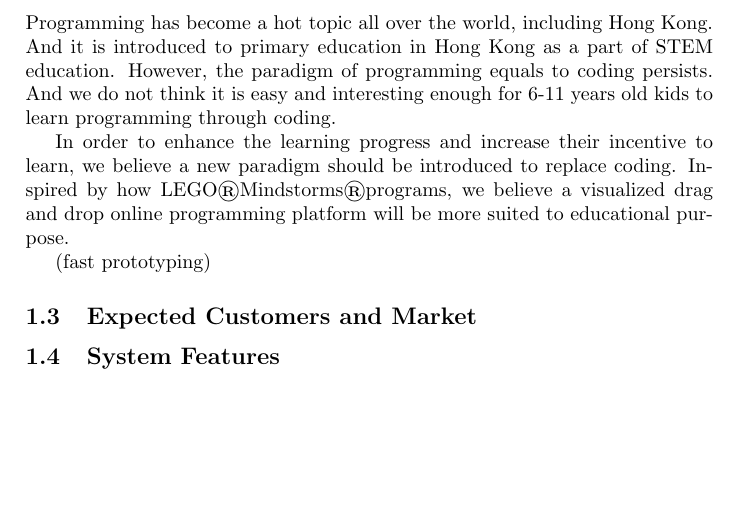
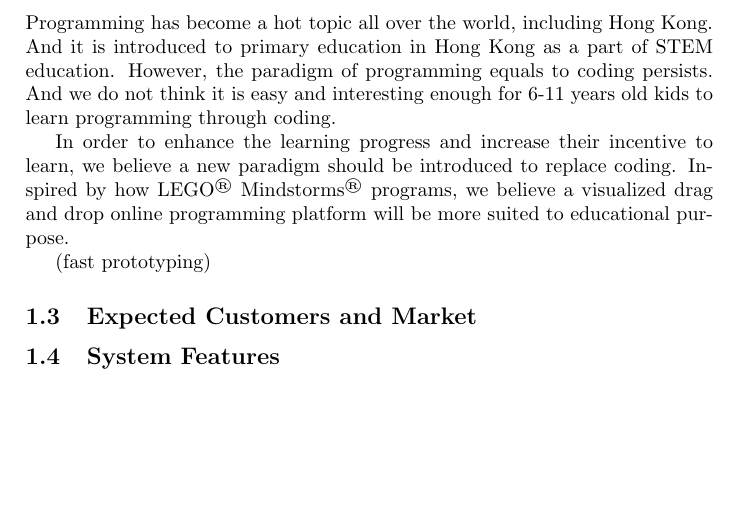
Before and after one commit to yuchitoto/CSCI3100-Project, a LaTeX document (CSCI3100_Documentation.tex, which reads Doc/Intro.tex): part of page 3 of 3, cut so that both start at the same text. Compiled offline with pdfLaTeX.

Commit message:
superscript registered tm sym

```diff
--- a/Doc/Intro.tex
+++ b/Doc/Intro.tex
@@ -7,7 +7,7 @@
   \subsection{Objective}
   Programming has become a hot topic all over the world, including Hong Kong. And it is introduced to primary education in Hong Kong as a part of STEM education. However, the paradigm of programming equals to coding persists. And we do not think it is easy and interesting enough for 6-11 years old kids to learn programming through coding.
 
-  In order to enhance the learning progress and increase their incentive to learn, we believe a new paradigm should be introduced to replace coding. Inspired by how LEGO\textregistered Mindstorms\textregistered programs, we believe a visualized drag and drop online programming platform will be more suited to educational purpose.
+  In order to enhance the learning progress and increase their incentive to learn, we believe a new paradigm should be introduced to replace coding. Inspired by how LEGO\textsuperscript{\textregistered} Mindstorms\textsuperscript{\textregistered} programs, we believe a visualized drag and drop online programming platform will be more suited to educational purpose.
 
   (fast prototyping)
   \subsection{Expected Customers and Market}
```
